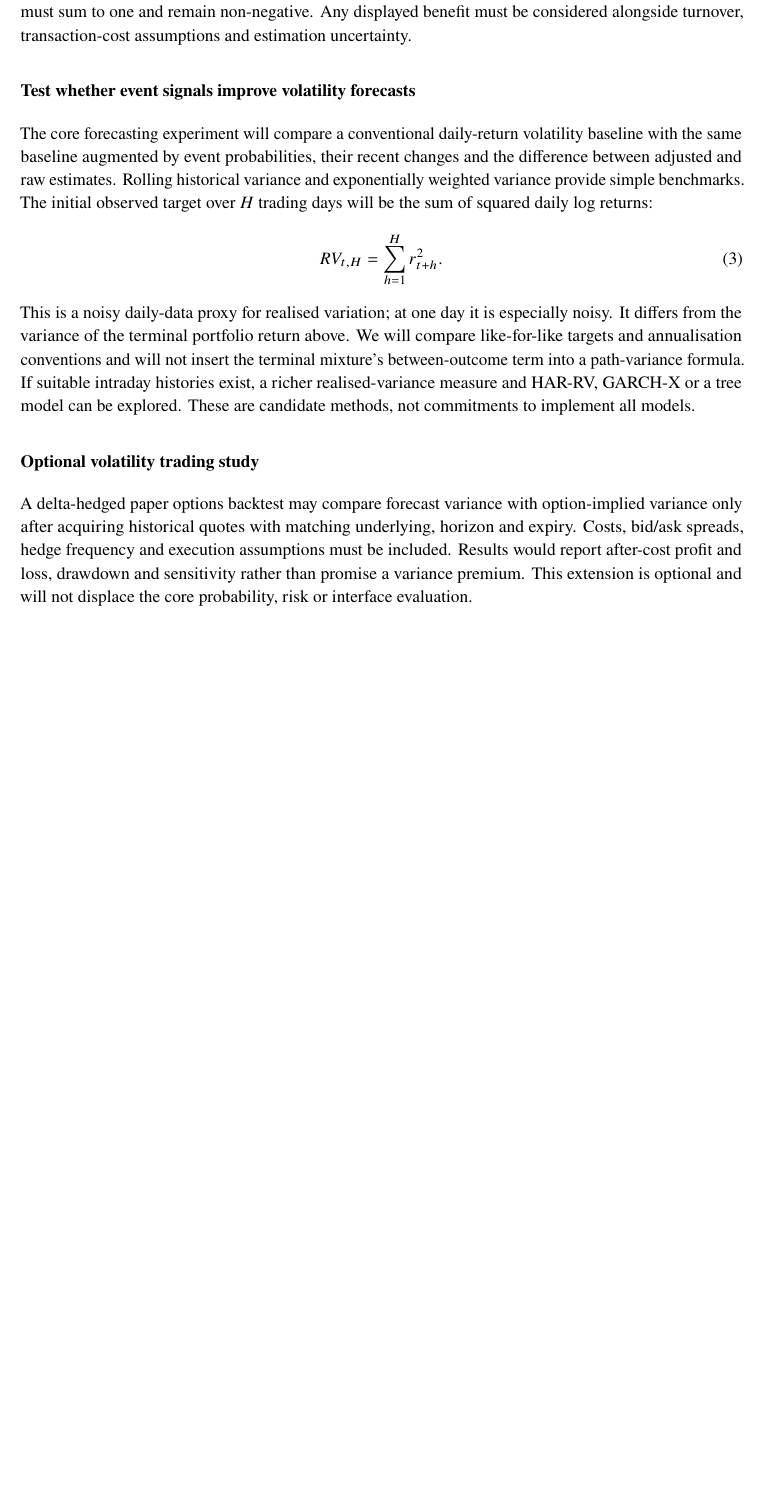
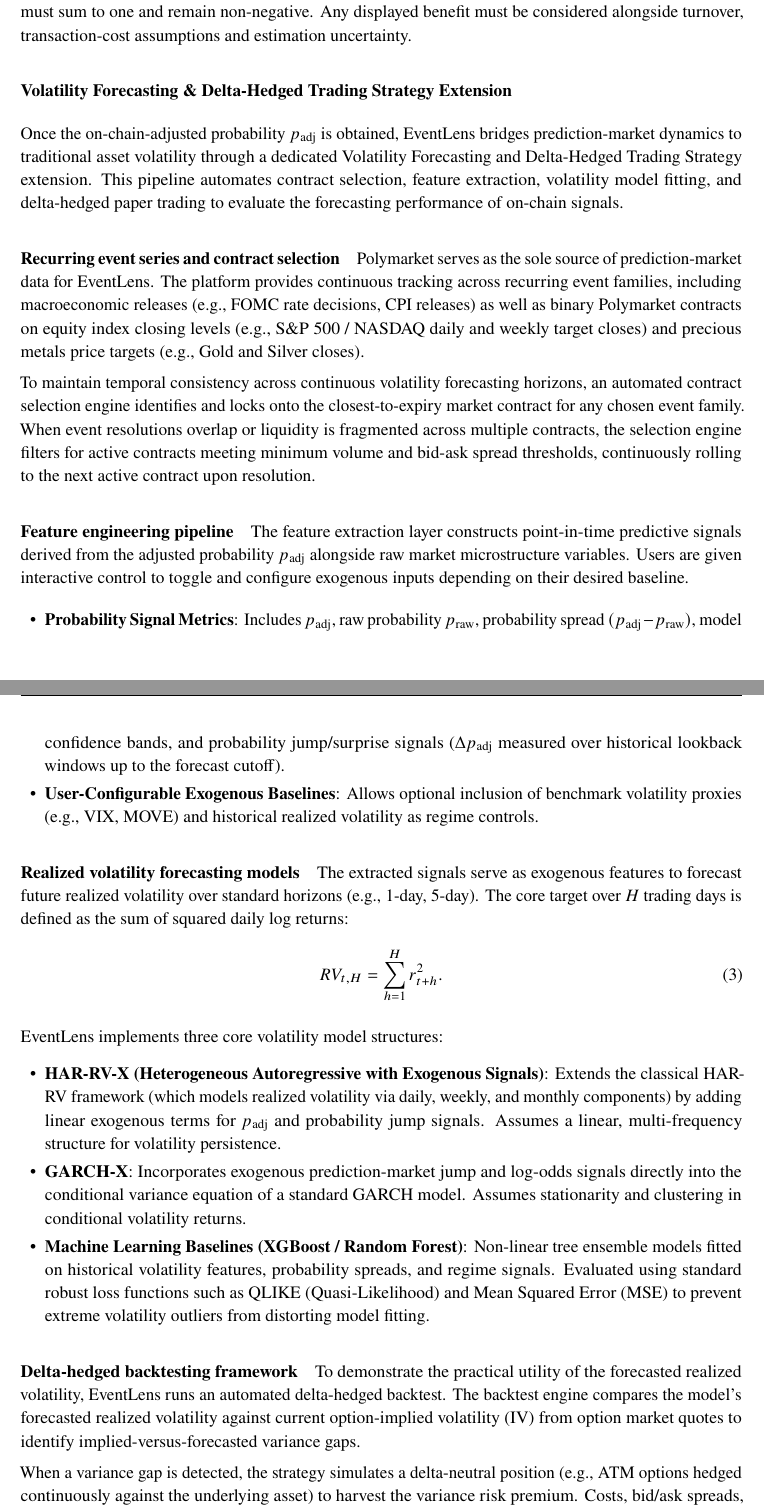
Before and after one commit to SunnySze0000/FYP, a LaTeX document (proposal/proposal.tex, which reads proposal/sections/07-methods.tex): part of page 14 of 22 before the commit and two parts of pages 14 and 15 of 23 after it, the two joined at a grey line, cut so that both start at the same text, the shorter picture padded with empty space. Compiled offline with pdfLaTeX.

Commit message:
methods: added vol trading part

```diff
--- a/proposal/sections/07-methods.tex
+++ b/proposal/sections/07-methods.tex
@@ -34,12 +34,37 @@ The engine will report scenario returns, horizon volatility, a chosen loss-thres
 
 Paper comparisons will hold the event and model version constant while comparing the current allocation with a user-selected reduction in a supported holding and a corresponding increase in cash. Weights must sum to one and remain non-negative. Any displayed benefit must be considered alongside turnover, transaction-cost assumptions and estimation uncertainty.
 
-\subsubsection{Test whether event signals improve volatility forecasts}
-The core forecasting experiment will compare a conventional daily-return volatility baseline with the same baseline augmented by event probabilities, their recent changes and the difference between adjusted and raw estimates. Rolling historical variance and exponentially weighted variance provide simple benchmarks. The initial observed target over $H$ trading days will be the sum of squared daily log returns:
+\subsubsection{Volatility Forecasting \& Delta-Hedged Trading Strategy Extension}
+
+Once the on-chain-adjusted probability $p_{\text{adj}}$ is obtained, EventLens bridges prediction-market dynamics to traditional asset volatility through a dedicated Volatility Forecasting and Delta-Hedged Trading Strategy extension. This pipeline automates contract selection, feature extraction, volatility model fitting, and delta-hedged paper trading to evaluate the forecasting performance of on-chain signals.
+
+\paragraph{Recurring event series and contract selection}
+Polymarket serves as the sole source of prediction-market data for EventLens. The platform provides continuous tracking across recurring event families, including macroeconomic releases (e.g., FOMC rate decisions, CPI releases) as well as binary Polymarket contracts on equity index closing levels (e.g., S\&P 500 / NASDAQ daily and weekly target closes) and precious metals price targets (e.g., Gold and Silver closes).
+
+To maintain temporal consistency across continuous volatility forecasting horizons, an automated contract selection engine identifies and locks onto the closest-to-expiry market contract for any chosen event family. When event resolutions overlap or liquidity is fragmented across multiple contracts, the selection engine filters for active contracts meeting minimum volume and bid-ask spread thresholds, continuously rolling to the next active contract upon resolution.
+
+\paragraph{Feature engineering pipeline}
+The feature extraction layer constructs point-in-time predictive signals derived from the adjusted probability $p_{\text{adj}}$ alongside raw market microstructure variables. Users are given interactive control to toggle and configure exogenous inputs depending on their desired baseline.
+
+\begin{itemize}
+    \item \textbf{Probability Signal Metrics}: Includes $p_{\text{adj}}$, raw probability $p_{\text{raw}}$, probability spread $(p_{\text{adj}} - p_{\text{raw}})$, model confidence bands, and probability jump/surprise signals ($\Delta p_{\text{adj}}$ measured over historical lookback windows up to the forecast cutoff).
+    \item \textbf{User-Configurable Exogenous Baselines}: Allows optional inclusion of benchmark volatility proxies (e.g., VIX, MOVE) and historical realized volatility as regime controls.
+\end{itemize}
+
+\paragraph{Realized volatility forecasting models}
+The extracted signals serve as exogenous features to forecast future realized volatility over standard horizons (e.g., 1-day, 5-day). The core target over $H$ trading days is defined as the sum of squared daily log returns:
 \begin{equation}
 RV_{t,H}=\sum_{h=1}^{H} r_{t+h}^{2}.
 \end{equation}
-This is a noisy daily-data proxy for realised variation; at one day it is especially noisy. It differs from the variance of the terminal portfolio return above. We will compare like-for-like targets and annualisation conventions and will not insert the terminal mixture's between-outcome term into a path-variance formula. If suitable intraday histories exist, a richer realised-variance measure and HAR-RV, GARCH-X or a tree model can be explored. These are candidate methods, not commitments to implement all models.
 
-\subsubsection{Optional volatility trading study}
-A delta-hedged paper options backtest may compare forecast variance with option-implied variance only after acquiring historical quotes with matching underlying, horizon and expiry. Costs, bid/ask spreads, hedge frequency and execution assumptions must be included. Results would report after-cost profit and loss, drawdown and sensitivity rather than promise a variance premium. This extension is optional and will not displace the core probability, risk or interface evaluation.
+EventLens implements three core volatility model structures:
+\begin{itemize}
+    \item \textbf{HAR-RV-X (Heterogeneous Autoregressive with Exogenous Signals)}: Extends the classical HAR-RV framework (which models realized volatility via daily, weekly, and monthly components) by adding linear exogenous terms for $p_{\text{adj}}$ and probability jump signals. Assumes a linear, multi-frequency structure for volatility persistence.
+    \item \textbf{GARCH-X}: Incorporates exogenous prediction-market jump and log-odds signals directly into the conditional variance equation of a standard GARCH model. Assumes stationarity and clustering in conditional volatility returns.
+    \item \textbf{Machine Learning Baselines (XGBoost / Random Forest)}: Non-linear tree ensemble models fitted on historical volatility features, probability spreads, and regime signals. Evaluated using standard robust loss functions such as QLIKE (Quasi-Likelihood) and Mean Squared Error (MSE) to prevent extreme volatility outliers from distorting model fitting.
+\end{itemize}
+
+\paragraph{Delta-hedged backtesting framework}
+To demonstrate the practical utility of the forecasted realized volatility, EventLens runs an automated delta-hedged backtest. The backtest engine compares the model's forecasted realized volatility against current option-implied volatility (IV) from option market quotes to identify implied-versus-forecasted variance gaps.
+
+When a variance gap is detected, the strategy simulates a delta-neutral position (e.g., ATM options hedged continuously against the underlying asset) to harvest the variance risk premium. Costs, bid/ask spreads, hedge frequency, and execution assumptions are included. This simplified backtest framework provides the user with an intuitive evaluation of forecast performance, displaying backtested Sharpe ratios, maximum drawdowns, and simulated trade logs directly on the research dashboard.
```
Also changed, not shown: proposal/proposal.pdf.
